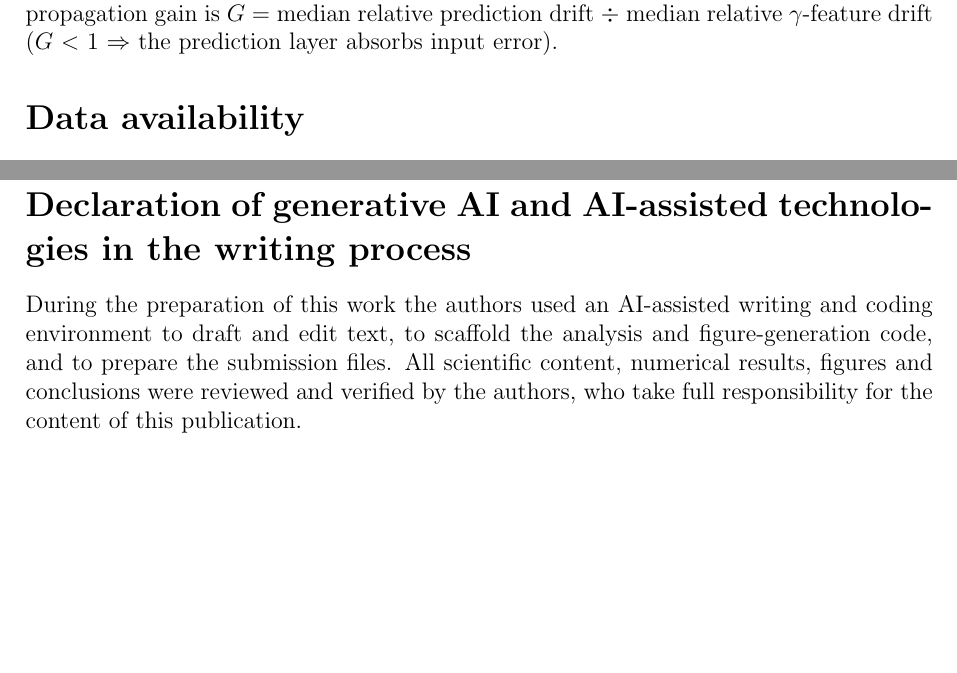
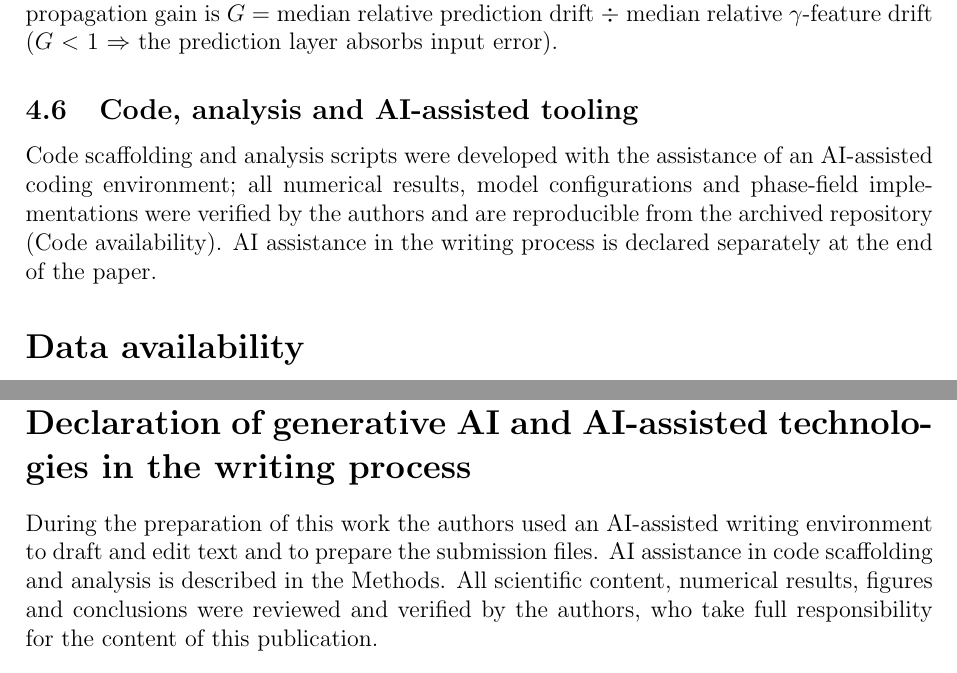
Before and after one commit to WangHan2304/gb-percolation-mlip-failure, a LaTeX paper (submission_ijp/manuscript.tex): two parts of pages 14 and 15 of 24 before the commit and two parts of pages 14 and 16 of 24 after it, joined at a grey line, cut so that both start at the same text, the shorter picture padded with empty space. Compiled offline with pdfLaTeX.

Commit message:
Split AI disclosure between Methods and the writing declaration
Elsevier treats AI use in research (code scaffolding, analysis) differently from AI
use in writing: the former must be described in Methods, the latter in a separate
end-of-paper declaration. Methods gains a short subsection on code, analysis and
AI-assisted tooling; the declaration now covers writing and submission files only and
points to Methods for the code side.

```diff
--- a/submission_ijp/manuscript.tex
+++ b/submission_ijp/manuscript.tex
@@ -199,6 +199,9 @@ The primary blind set throughout this paper is this twenty-microstructure / 180-
 
 The perturbation source is \textit{measured}, not assumed: the three potential pools of E1 are three realisations of MLIP boundary-energy error (Sec. 2.1). For perturbation level $p \in \{0, 0.25, 0.5, 0.75, 1\}$, every edge independently resamples its energy from a \textit{different} potential's same-family pool with probability $p$ (one alternative potential per trial). The unperturbed $\gamma$ vectors are reproduced by replaying E2's random stream exactly (\texttt{default\_rng(42 + sample)} shared with grid generation). Across all 40 labelled microstructures the replayed mean $\gamma$ agrees with the stored feature table to $\le$ 7$\times$10$^{-5}$ (pure rounding). Features are recomputed, predictions re-issued with E4-identical models (the unperturbed blind AUC on the original eight-group \textit{audit} set reproduces 0.8508 exactly --- this audit set, not the primary twenty-group set, underlies E5), and 8 Monte-Carlo trials per level pool the drift. Topology features are invariant by construction and form the structural zero control; the \textbf{T}-only model must therefore show exactly zero drift. The propagation gain is $G$ = median relative prediction drift $\div$ median relative $\gamma$-feature drift ($G$ $<$ 1 $\Rightarrow$ the prediction layer absorbs input error).
 
+\subsection{Code, analysis and AI-assisted tooling}
+Code scaffolding and analysis scripts were developed with the assistance of an AI-assisted coding environment; all numerical results, model configurations and phase-field implementations were verified by the authors and are reproducible from the archived repository (Code availability). AI assistance in the writing process is declared separately at the end of the paper.
+
 \section*{Data availability}
 
 {\sloppy
@@ -224,7 +227,7 @@ The authors declare that they have no known competing financial interests or per
 This work was supported by the National Natural Science Foundation of China (Grant No. U24A2029) and the `Pioneers and Leaders + X' R\&D Plan of the Zhejiang Provincial Major Sci-Tech Innovation Platform Project (Grant No. 2025SSYS0006), corresponding to the Key Research Project of Zhejiang Lab (Grant No. 3700-3AA250100).
 
 \section*{Declaration of generative AI and AI-assisted technologies in the writing process}
-During the preparation of this work the authors used an AI-assisted writing and coding environment to draft and edit text, to scaffold the analysis and figure-generation code, and to prepare the submission files. All scientific content, numerical results, figures and conclusions were reviewed and verified by the authors, who take full responsibility for the content of this publication.
+During the preparation of this work the authors used an AI-assisted writing environment to draft and edit text and to prepare the submission files. AI assistance in code scaffolding and analysis is described in the Methods. All scientific content, numerical results, figures and conclusions were reviewed and verified by the authors, who take full responsibility for the content of this publication.
 \section*{Acknowledgements}
 
 The authors acknowledge the computing resources of Zhejiang Lab, which supported the crystal-plasticity simulations and machine-learning experiments reported in this work.
```
Also changed, not shown: submission_ijp/manuscript_elsarticle.tex (+4 -1 lines).
